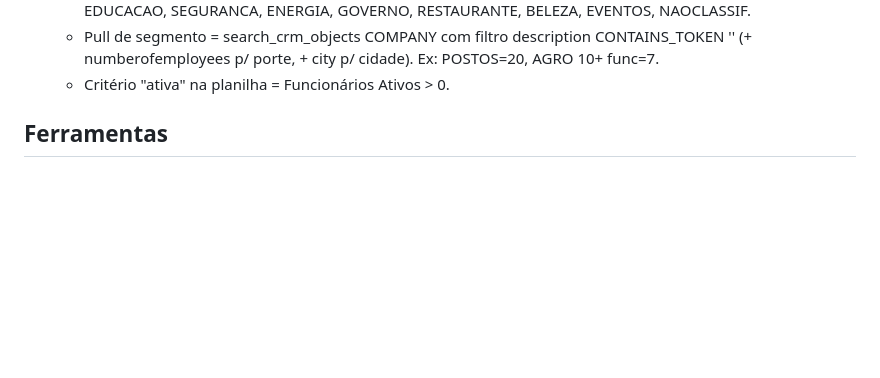
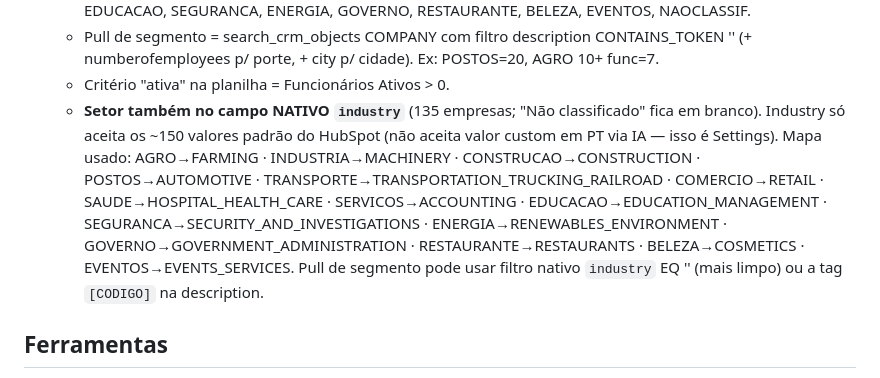
Before and after one commit to octavioadv/Playground, a Markdown page: CLAUDE.md, the part around the change. Drawn GitHub-style; blank space fills up the shorter version.

Commit message:
Registra setor no campo nativo Industry + mapa de mapeamento
135 empresas com setor gravado no campo nativo industry do HubSpot
(filtrável de fábrica), com o mapa setor PT -> valor padrão HubSpot.

Co-Authored-By: Claude Opus 4.8 <noreply@anthropic.com>
Claude-Session: https://claude.ai/code/session_01TvUz38NcSzNMs4LUEN9STX

```diff
--- a/CLAUDE.md
+++ b/CLAUDE.md
@@ -72,6 +72,7 @@ lead → contato → reunião → proposta → follow-up 1 → follow-up 2 → n
   - Códigos de setor: AGRO, INDUSTRIA, CONSTRUCAO, POSTOS, TRANSPORTE, COMERCIO, SAUDE, SERVICOS, EDUCACAO, SEGURANCA, ENERGIA, GOVERNO, RESTAURANTE, BELEZA, EVENTOS, NAOCLASSIF.
   - Pull de segmento = search_crm_objects COMPANY com filtro description CONTAINS_TOKEN '<CODIGO>' (+ numberofemployees p/ porte, + city p/ cidade). Ex: POSTOS=20, AGRO 10+ func=7.
   - Critério "ativa" na planilha = Funcionários Ativos > 0.
+  - **Setor também no campo NATIVO `industry`** (135 empresas; "Não classificado" fica em branco). Industry só aceita os ~150 valores padrão do HubSpot (não aceita valor custom em PT via IA — isso é Settings). Mapa usado: AGRO→FARMING · INDUSTRIA→MACHINERY · CONSTRUCAO→CONSTRUCTION · POSTOS→AUTOMOTIVE · TRANSPORTE→TRANSPORTATION_TRUCKING_RAILROAD · COMERCIO→RETAIL · SAUDE→HOSPITAL_HEALTH_CARE · SERVICOS→ACCOUNTING · EDUCACAO→EDUCATION_MANAGEMENT · SEGURANCA→SECURITY_AND_INVESTIGATIONS · ENERGIA→RENEWABLES_ENVIRONMENT · GOVERNO→GOVERNMENT_ADMINISTRATION · RESTAURANTE→RESTAURANTS · BELEZA→COSMETICS · EVENTOS→EVENTS_SERVICES. Pull de segmento pode usar filtro nativo `industry` EQ '<VALOR>' (mais limpo) ou a tag `[CODIGO]` na description.
 
 ## Ferramentas
 - **HubSpot** — CRM (funil comercial, contatos, empresas, deals, follow-ups)
```
